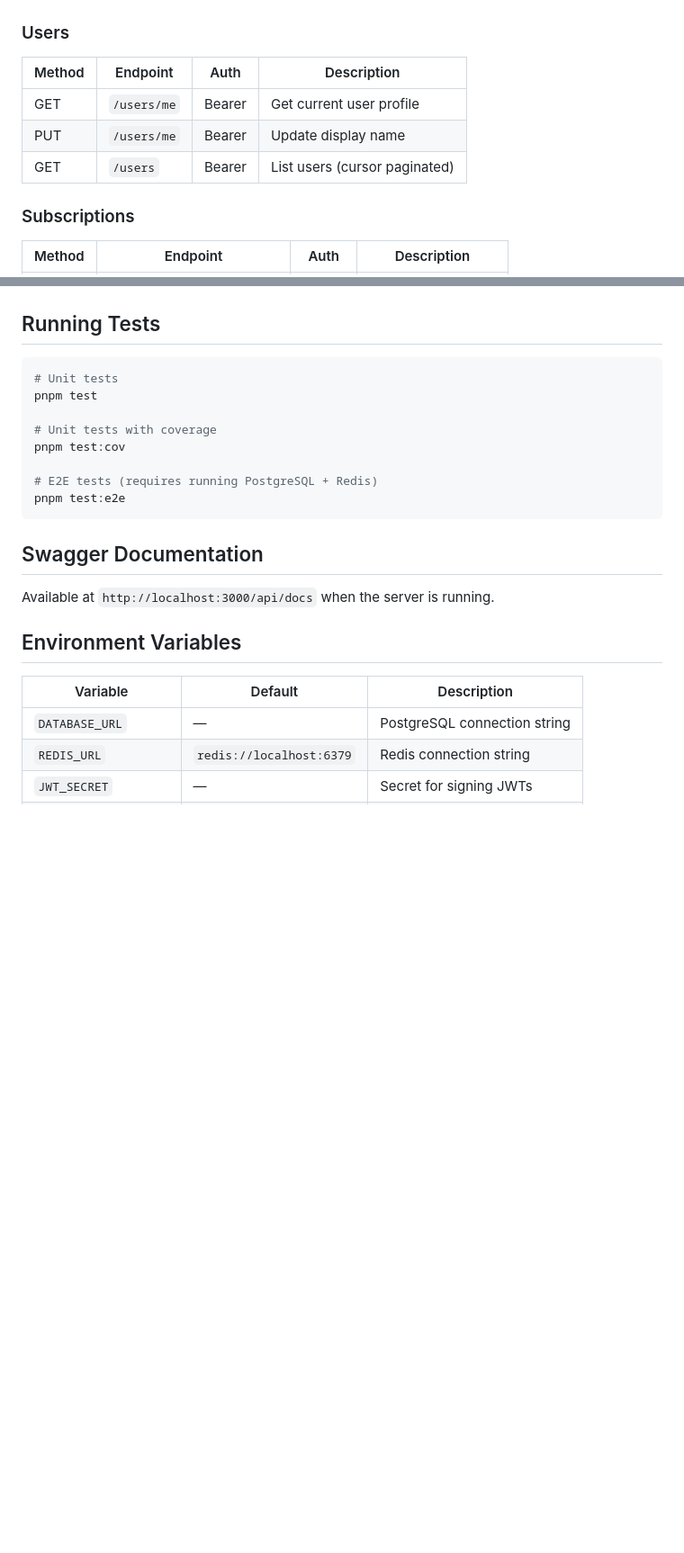
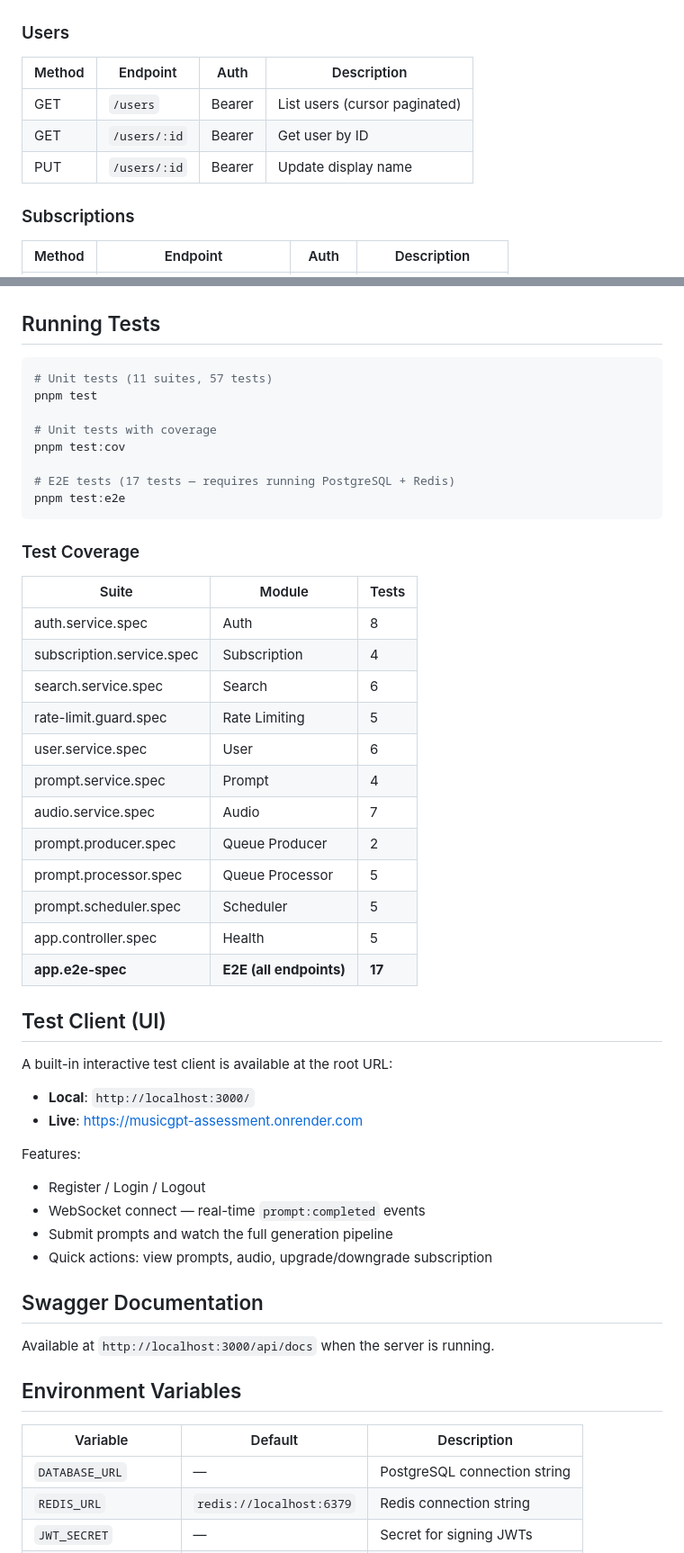
Before and after one commit to UmeshGainju/musicgpt_assessment, a Markdown page: README.md, 2 parts joined by grey strips. Shown at 90% size. Rendered like a GitHub page; blank space fills up the shorter version.

Commit message:
feat: updating the readme docs with latest changes

````diff
--- a/README.md
+++ b/README.md
@@ -175,9 +188,9 @@ docker-compose up --build
 ### Users
 | Method | Endpoint | Auth | Description |
 |--------|----------|------|-------------|
-| GET | `/users/me` | Bearer | Get current user profile |
-| PUT | `/users/me` | Bearer | Update display name |
 | GET | `/users` | Bearer | List users (cursor paginated) |
+| GET | `/users/:id` | Bearer | Get user by ID |
+| PUT | `/users/:id` | Bearer | Update display name |
 
 ### Subscriptions
 | Method | Endpoint | Auth | Description |
@@ -259,15 +271,45 @@ Implemented with Redis sorted set sliding window. Returns `429 Too Many Requests
 ## Running Tests
 
 ```bash
-# Unit tests
+# Unit tests (11 suites, 57 tests)
 pnpm test
 
 # Unit tests with coverage
 pnpm test:cov
 
-# E2E tests (requires running PostgreSQL + Redis)
+# E2E tests (17 tests — requires running PostgreSQL + Redis)
 pnpm test:e2e
 ```
+
+### Test Coverage
+
+| Suite | Module | Tests |
+|-------|--------|-------|
+| auth.service.spec | Auth | 8 |
+| subscription.service.spec | Subscription | 4 |
+| search.service.spec | Search | 6 |
+| rate-limit.guard.spec | Rate Limiting | 5 |
+| user.service.spec | User | 6 |
+| prompt.service.spec | Prompt | 4 |
+| audio.service.spec | Audio | 7 |
+| prompt.producer.spec | Queue Producer | 2 |
+| prompt.processor.spec | Queue Processor | 5 |
+| prompt.scheduler.spec | Scheduler | 5 |
+| app.controller.spec | Health | 5 |
+| **app.e2e-spec** | **E2E (all endpoints)** | **17** |
+
+## Test Client (UI)
+
+A built-in interactive test client is available at the root URL:
+
+- **Local**: `http://localhost:3000/`
+- **Live**: [https://musicgpt-assessment.onrender.com](https://musicgpt-assessment.onrender.com)
+
+Features:
+- Register / Login / Logout
+- WebSocket connect — real-time `prompt:completed` events
+- Submit prompts and watch the full generation pipeline
+- Quick actions: view prompts, audio, upgrade/downgrade subscription
 
 ## Swagger Documentation
 
````
Also changed, not shown: other parts of README.md (+17 -5 lines).
